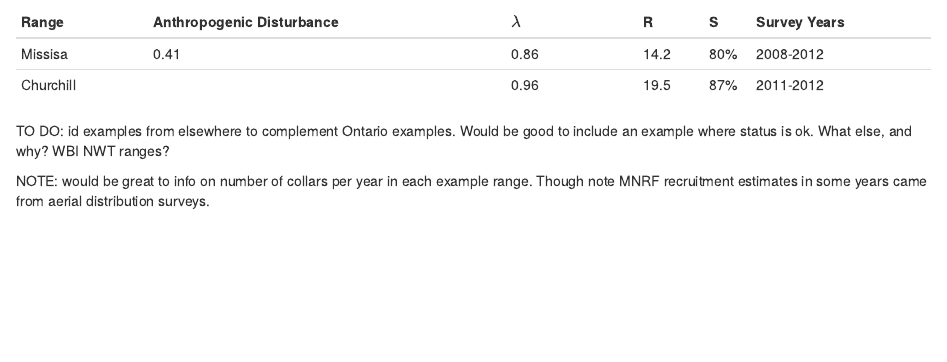
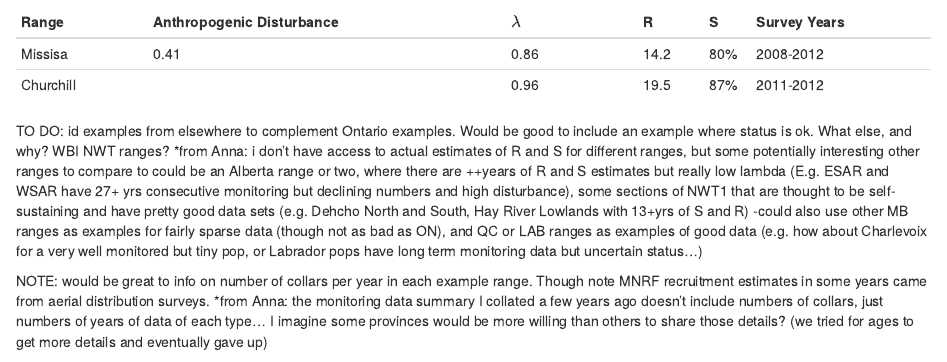
Before and after one commit to see24/CCOE-caribou-demo, an R Markdown document (analysis/paper/paper.Rmd): the page in a window 1100 px wide, from 2670 px down. Rendered offline with R 4.5, knitr and Pandoc, with nearby package versions; drawn as R Markdown's standard HTML page in place of the format the file asks for; some code elsewhere in the file could not run offline; a font, style sheet, LaTeX package, included part or bibliography that could not be used is replaced or left out.

Commit message:
more random comments on paper from Anna

````diff
--- a/analysis/paper/paper.Rmd
+++ b/analysis/paper/paper.Rmd
@@ -176,8 +176,10 @@ row.names(df)<-NULL
 knitr::kable(df)
 ```
 TO DO: id examples from elsewhere to complement Ontario examples. Would be good to include an example where status is ok. What else, and why? WBI NWT ranges?
+*from Anna: i don't have access to actual estimates of R and S for different ranges, but some potentially interesting other ranges to compare to could be an Alberta range or two, where there are ++years of R and S estimates but really low lambda (E.g. ESAR and WSAR have 27+ yrs consecutive monitoring but declining numbers and high disturbance), some sections of NWT1 that are thought to be self-sustaining and have pretty good data sets (e.g. Dehcho North and South, Hay River Lowlands with 13+yrs of S and R) -could also use other MB ranges as examples for fairly sparse data (though not as bad as ON), and QC or LAB ranges as examples of good data (e.g. how about Charlevoix for a very well monitored but tiny pop, or Labrador pops have long term monitoring data but uncertain status...)
 
 NOTE: would be great to info on number of collars per year in each example range. Though note MNRF recruitment estimates in some years came from aerial distribution surveys.
+*from Anna: the monitoring data summary I collated a few years ago doesn't include numbers of collars, just numbers of years of data of each type... I imagine some provinces would be more willing than others to share those details? (we tried for ages to get more details and eventually gave up)
 
 Table 2. Monitoring scenarios adapted from [@rettie_summary_2017].
 ```{r}
````
